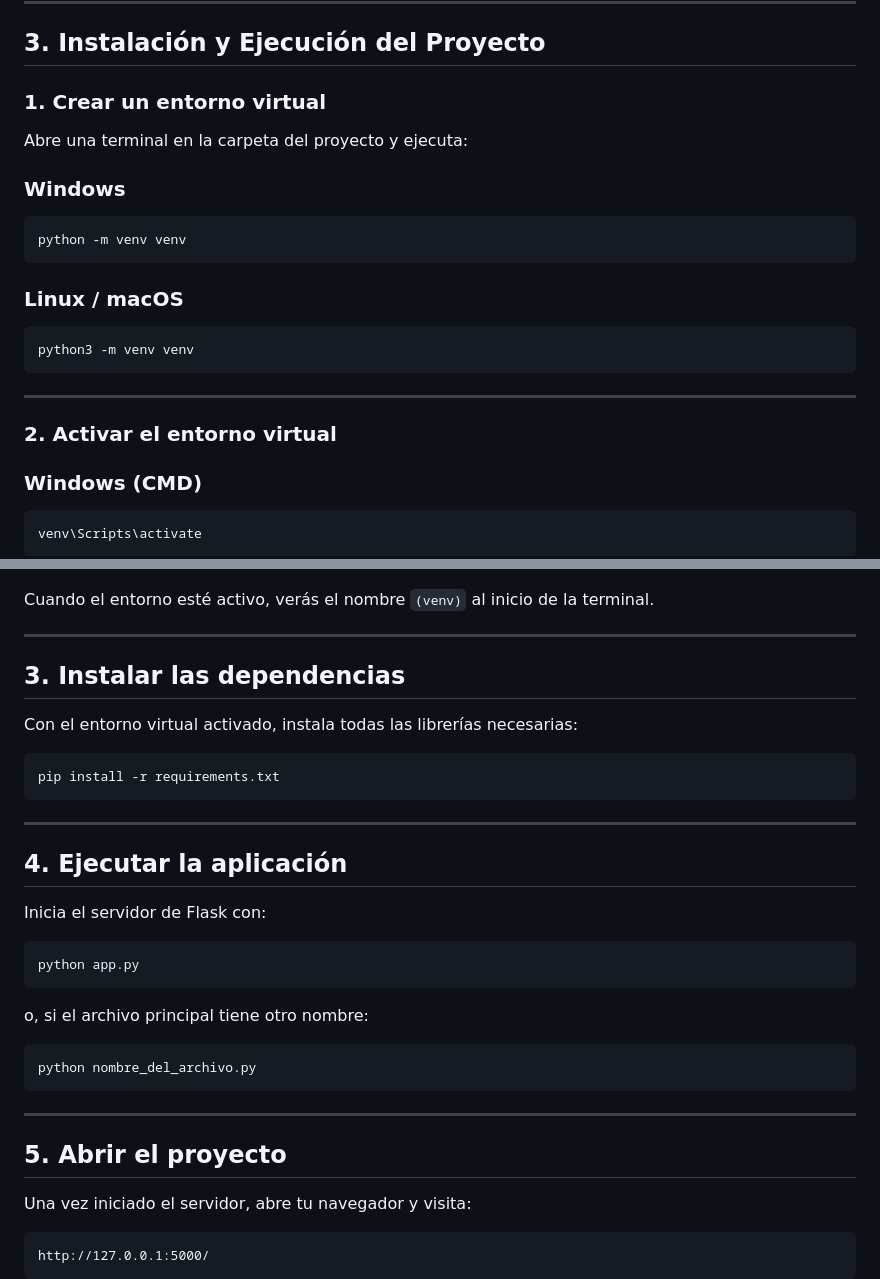
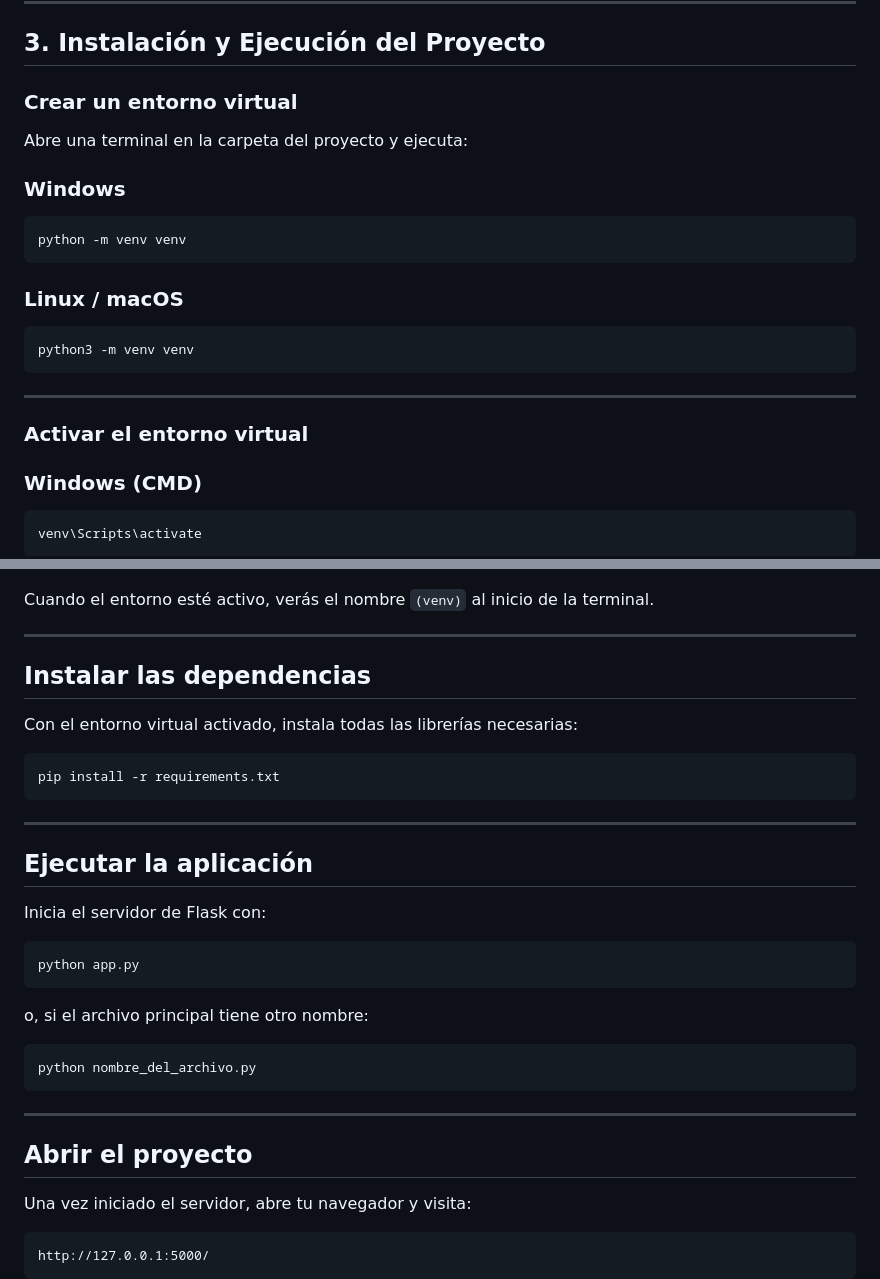
Before and after one commit to nicollvaleriasabogal9-eng/PROYECTO_MAREVA, a Markdown page: README.md, 2 parts joined by grey strips. Rendered like a GitHub page.

Commit message:
Arreglando los titulos

```diff
--- a/README.md
+++ b/README.md
@@ -22,7 +22,7 @@ Hoy organizar unas vacaciones obliga a abrir decenas de pestañas: una para el t
 ---
 ## 3. Instalación y Ejecución del Proyecto
 
-### 1. Crear un entorno virtual
+###  Crear un entorno virtual
 
 Abre una terminal en la carpeta del proyecto y ejecuta:
 
@@ -38,7 +38,7 @@ python3 -m venv venv
 
 ---
 
-### 2. Activar el entorno virtual
+### Activar el entorno virtual
 
 ### Windows (CMD)
 
@@ -62,7 +62,7 @@ Cuando el entorno esté activo, verás el nombre `(venv)` al inicio de la termin
 
 ---
 
-## 3. Instalar las dependencias
+## Instalar las dependencias
 
 Con el entorno virtual activado, instala todas las librerías necesarias:
 
@@ -72,7 +72,7 @@ pip install -r requirements.txt
 
 ---
 
-## 4. Ejecutar la aplicación
+## Ejecutar la aplicación
 
 Inicia el servidor de Flask con:
 
@@ -88,7 +88,7 @@ python nombre_del_archivo.py
 
 ---
 
-## 5. Abrir el proyecto
+## Abrir el proyecto
 
 Una vez iniciado el servidor, abre tu navegador y visita:
 
```
